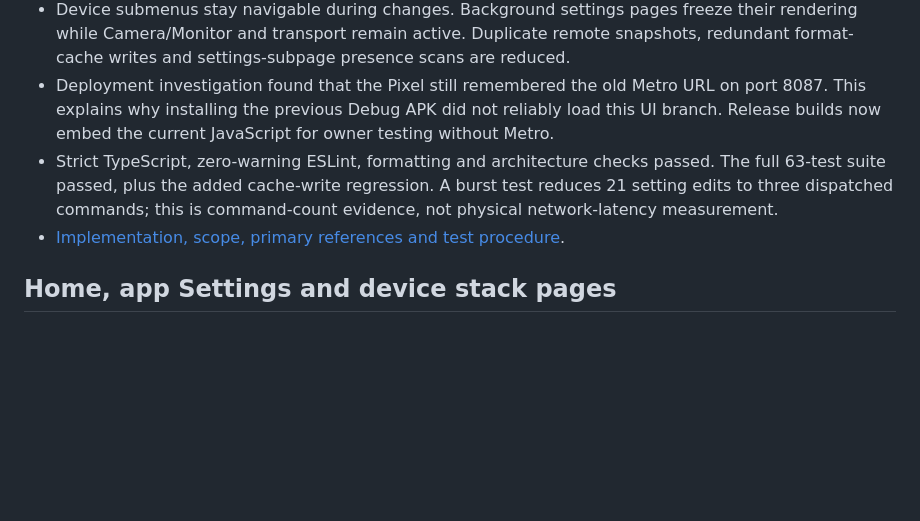
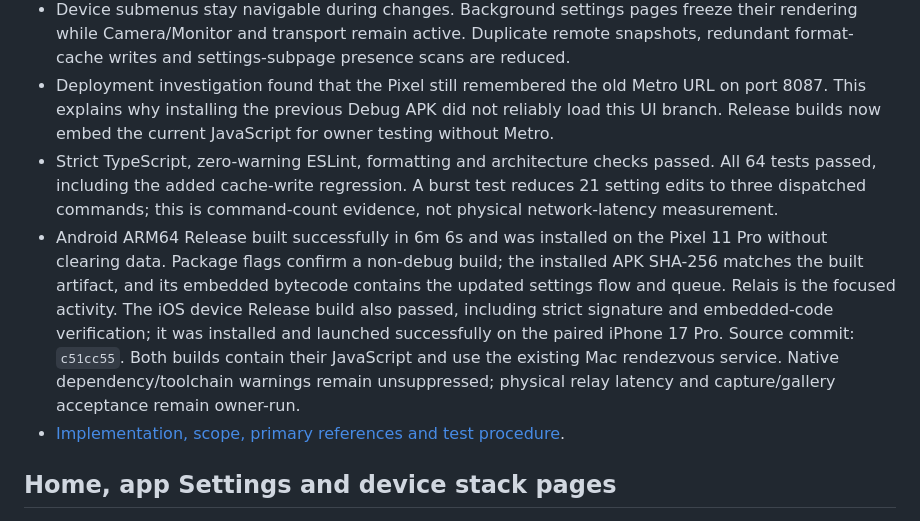
Before and after one commit to OliveCh12/relais, a Markdown page: STATUS.md, the part around the change. GitHub-like rendering; blank space fills up the shorter version.

```diff
--- a/STATUS.md
+++ b/STATUS.md
@@ -7,7 +7,8 @@
 - Settings selections now update optimistically while the camera remains authoritative for capture, readiness and gallery completion. A bounded queue serializes native changes, coalesces repeated values and revalidates against the latest revision/capabilities. Native errors and disconnects clear pending edits; old replies cannot affect a replacement connection.
 - Device submenus stay navigable during changes. Background settings pages freeze their rendering while Camera/Monitor and transport remain active. Duplicate remote snapshots, redundant format-cache writes and settings-subpage presence scans are reduced.
 - Deployment investigation found that the Pixel still remembered the old Metro URL on port 8087. This explains why installing the previous Debug APK did not reliably load this UI branch. Release builds now embed the current JavaScript for owner testing without Metro.
-- Strict TypeScript, zero-warning ESLint, formatting and architecture checks passed. The full 63-test suite passed, plus the added cache-write regression. A burst test reduces 21 setting edits to three dispatched commands; this is command-count evidence, not physical network-latency measurement.
+- Strict TypeScript, zero-warning ESLint, formatting and architecture checks passed. All 64 tests passed, including the added cache-write regression. A burst test reduces 21 setting edits to three dispatched commands; this is command-count evidence, not physical network-latency measurement.
+- Android ARM64 Release built successfully in 6m 6s and was installed on the Pixel 11 Pro without clearing data. Package flags confirm a non-debug build; the installed APK SHA-256 matches the built artifact, and its embedded bytecode contains the updated settings flow and queue. Relais is the focused activity. The iOS device Release build also passed, including strict signature and embedded-code verification; it was installed and launched successfully on the paired iPhone 17 Pro. Source commit: `c51cc55`. Both builds contain their JavaScript and use the existing Mac rendezvous service. Native dependency/toolchain warnings remain unsuppressed; physical relay latency and capture/gallery acceptance remain owner-run.
 - [Implementation, scope, primary references and test procedure](docs/remote-settings-performance.md).
 
 ## Home, app Settings and device stack pages
```
Also changed, not shown: docs/remote-settings-performance.md (+8 -0 lines).
